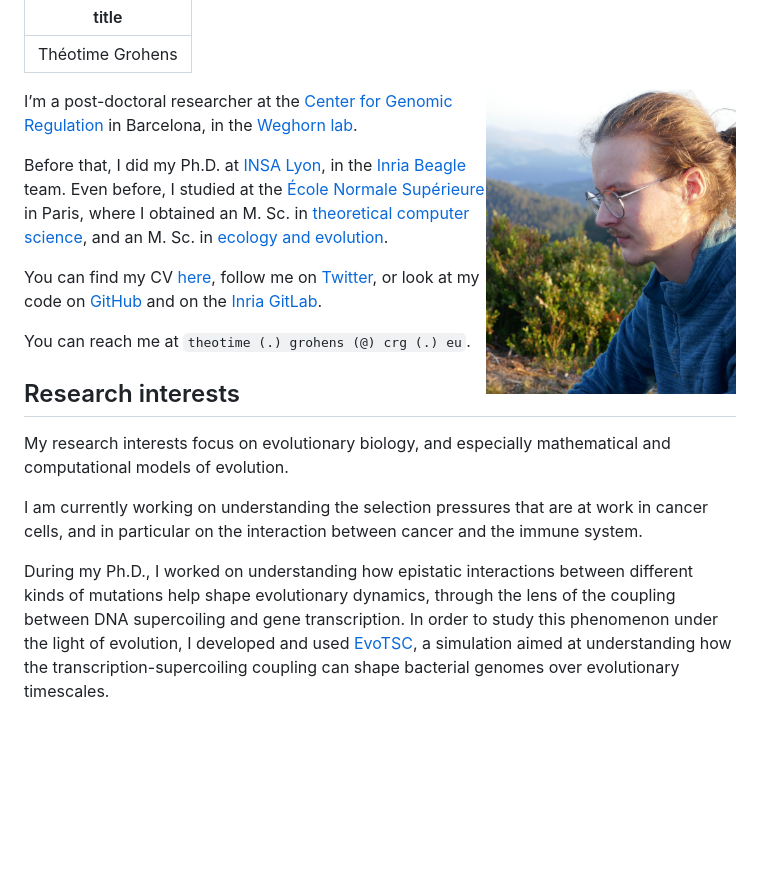
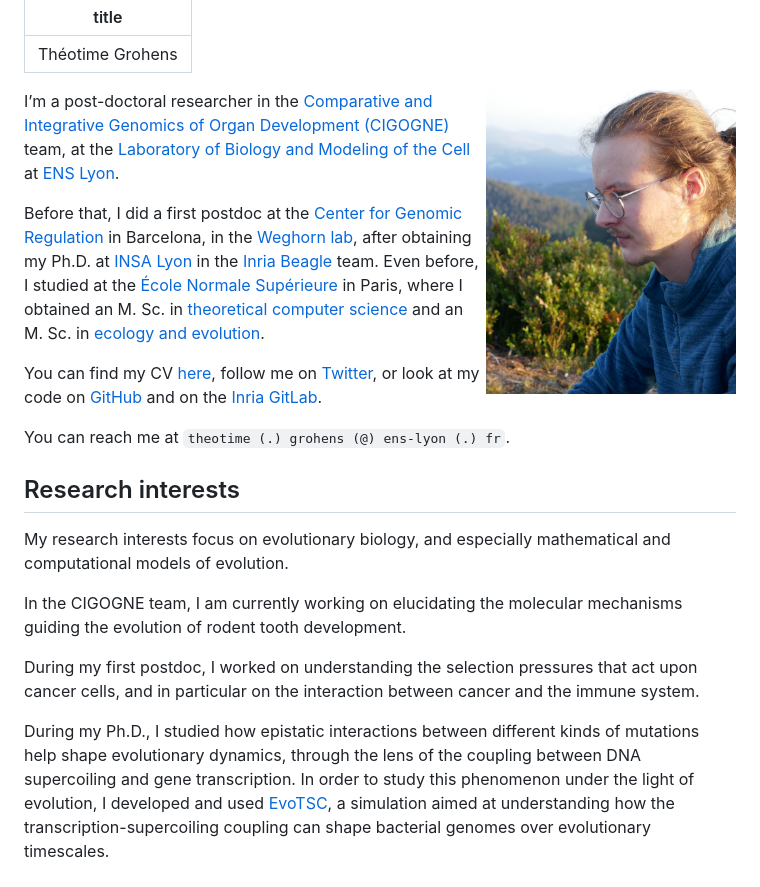
Before and after one commit to tgrohens/webpage, a Markdown page: site.md, the part around the change. GitHub-like rendering; blank space fills up the shorter version.

Commit message:
nouvo postdoco

```diff
--- a/site.md
+++ b/site.md
@@ -4,22 +4,24 @@ title: Théotime Grohens
 
 <img src="./img/photo.jpg" width="250" align="right" style="margin:0px 20px">
 
-I’m a post-doctoral researcher at the [Center for Genomic Regulation](https://www.crg.eu/) in Barcelona, in the [Weghorn lab](https://weghornlab.net/).
+I’m a post-doctoral researcher in the [Comparative and Integrative Genomics of Organ Development (CIGOGNE)](https://www.ens-lyon.fr/LBMC/equipes/comparative-and-integrative-genomics-of-organ-development) team, at the [Laboratory of Biology and Modeling of the Cell](https://www.ens-lyon.fr/LBMC) at [ENS Lyon](https://www.ens-lyon.fr).
 
-Before that, I did my Ph.D. at [INSA Lyon](https://www.insa-lyon.fr/), in the [Inria Beagle](https://team.inria.fr/beagle/) team.
-Even before, I studied at the [École Normale Supérieure](https://www.ens.psl.eu) in Paris, where I obtained an M. Sc. in [theoretical computer science](https://wikimpri.dptinfo.ens-cachan.fr/doku.php), and an M. Sc. in [ecology and evolution](https://www.enseignement.biologie.ens.fr/spip.php?article193).
+Before that, I did a first postdoc at the [Center for Genomic Regulation](https://www.crg.eu/) in Barcelona, in the [Weghorn lab](https://weghornlab.net/), after obtaining my Ph.D. at [INSA Lyon](https://www.insa-lyon.fr/) in the [Inria Beagle](https://team.inria.fr/beagle/) team.
+Even before, I studied at the [École Normale Supérieure](https://www.ens.psl.eu) in Paris, where I obtained an M. Sc. in [theoretical computer science](https://wikimpri.dptinfo.ens-cachan.fr/doku.php) and an M. Sc. in [ecology and evolution](https://www.enseignement.biologie.ens.fr/spip.php?article193).
 
 You can find my CV [here](./pdf/resume.pdf), follow me on [Twitter](https://twitter.com/tgrohens), or look at my code on [GitHub](https://github.com/tgrohens) and on the [Inria GitLab](https://gitlab.inria.fr/tgrohens).
 
-You can reach me at `theotime (.) grohens (@) crg (.) eu`.
+You can reach me at `theotime (.) grohens (@) ens-lyon (.) fr`.
 
 ## Research interests
 
 My research interests focus on evolutionary biology, and especially mathematical and computational models of evolution.
 
-I am currently working on understanding the selection pressures that are at work in cancer cells, and in particular on the interaction between cancer and the immune system.
+In the CIGOGNE team, I am currently working on elucidating the molecular mechanisms guiding the evolution of rodent tooth development.
 
-During my Ph.D., I worked on understanding how epistatic interactions between different kinds of mutations help shape evolutionary dynamics, through the lens of the coupling between DNA supercoiling and gene transcription.
+During my first postdoc, I worked on understanding the selection pressures that act upon cancer cells, and in particular on the interaction between cancer and the immune system.
+
+During my Ph.D., I studied how epistatic interactions between different kinds of mutations help shape evolutionary dynamics, through the lens of the coupling between DNA supercoiling and gene transcription.
 In order to study this phenomenon under the light of evolution, I developed and used [EvoTSC](https://gitlab.inria.fr/tgrohens/evotsc), a simulation aimed at understanding how the transcription-supercoiling coupling can shape bacterial genomes over evolutionary timescales.
 
 ## Publications
```
